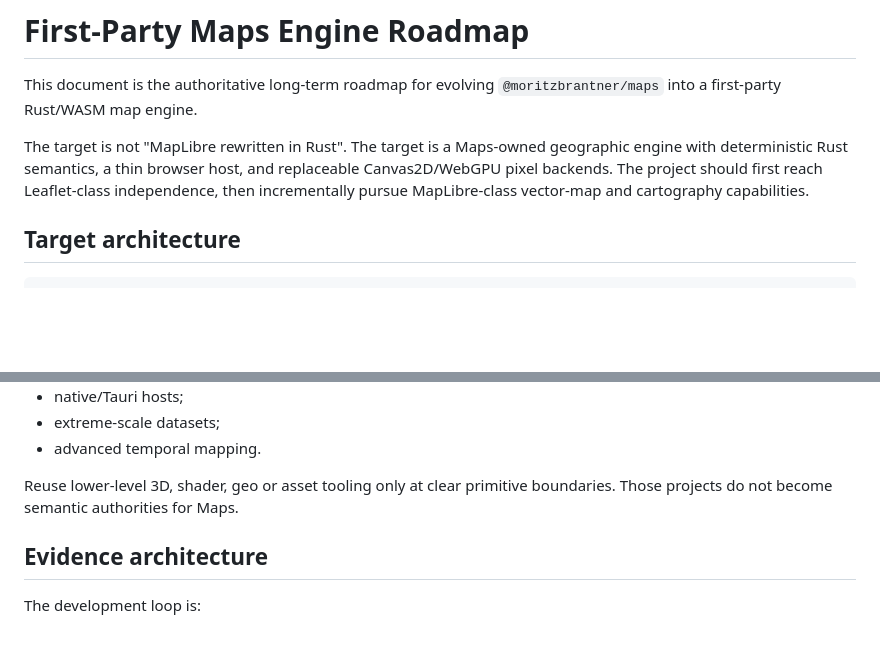
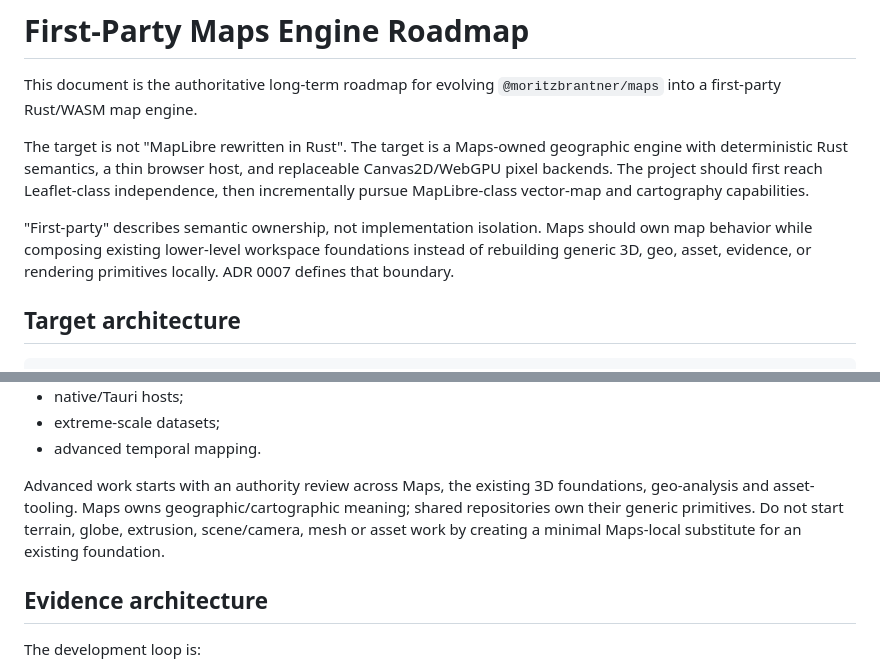
Before and after one commit to moritzbrantner/maps, a Markdown page: docs/engine-roadmap.md, 2 parts joined by grey strips. Rendered like a GitHub page; blank space fills up the shorter version.

```diff
--- a/docs/engine-roadmap.md
+++ b/docs/engine-roadmap.md
@@ -3,6 +3,8 @@
 This document is the authoritative long-term roadmap for evolving `@moritzbrantner/maps` into a first-party Rust/WASM map engine.
 
 The target is not "MapLibre rewritten in Rust". The target is a Maps-owned geographic engine with deterministic Rust semantics, a thin browser host, and replaceable Canvas2D/WebGPU pixel backends. The project should first reach Leaflet-class independence, then incrementally pursue MapLibre-class vector-map and cartography capabilities.
+
+"First-party" describes semantic ownership, not implementation isolation. Maps should own map behavior while composing existing lower-level workspace foundations instead of rebuilding generic 3D, geo, asset, evidence, or rendering primitives locally. ADR 0007 defines that boundary.
 
 ## Target architecture
 
@@ -134,7 +167,7 @@ Candidates:
 - extreme-scale datasets;
 - advanced temporal mapping.
 
-Reuse lower-level 3D, shader, geo or asset tooling only at clear primitive boundaries. Those projects do not become semantic authorities for Maps.
+Advanced work starts with an authority review across Maps, the existing 3D foundations, geo-analysis and asset-tooling. Maps owns geographic/cartographic meaning; shared repositories own their generic primitives. Do not start terrain, globe, extrusion, scene/camera, mesh or asset work by creating a minimal Maps-local substitute for an existing foundation.
 
 ## Evidence architecture
 
```
Also changed, not shown: other parts of docs/engine-roadmap.md (+45 -12 lines).
